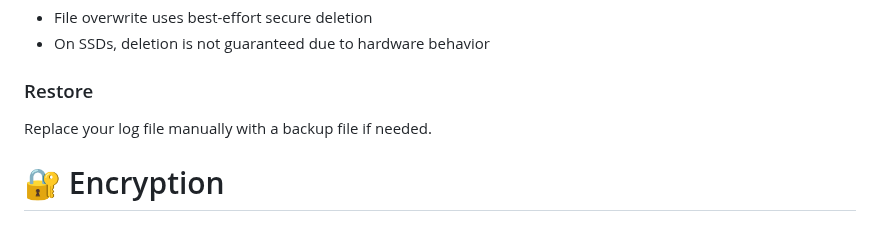
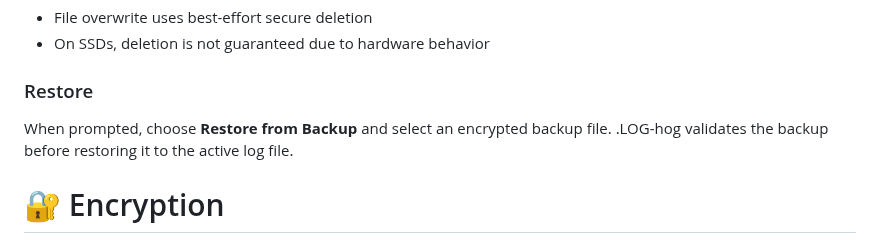
Before and after one commit to johandersson/.LOG-hog, a Markdown page: src/resources/help.md, the part around the change. Rendered like a GitHub page.

Commit message:
Sync packaged help resource
Co-authored-by: johandersson <3342471+johandersson@users.noreply.github.com>

```diff
--- a/src/resources/help.md
+++ b/src/resources/help.md
@@ -149,7 +149,7 @@ If the app is terminated unexpectedly (e.g., crash, forced quit):
 
 ### Restore
 
-Replace your log file manually with a backup file if needed.
+When prompted, choose **Restore from Backup** and select an encrypted backup file. .LOG-hog validates the backup before restoring it to the active log file.
 
 # 🔐 Encryption
 
```
